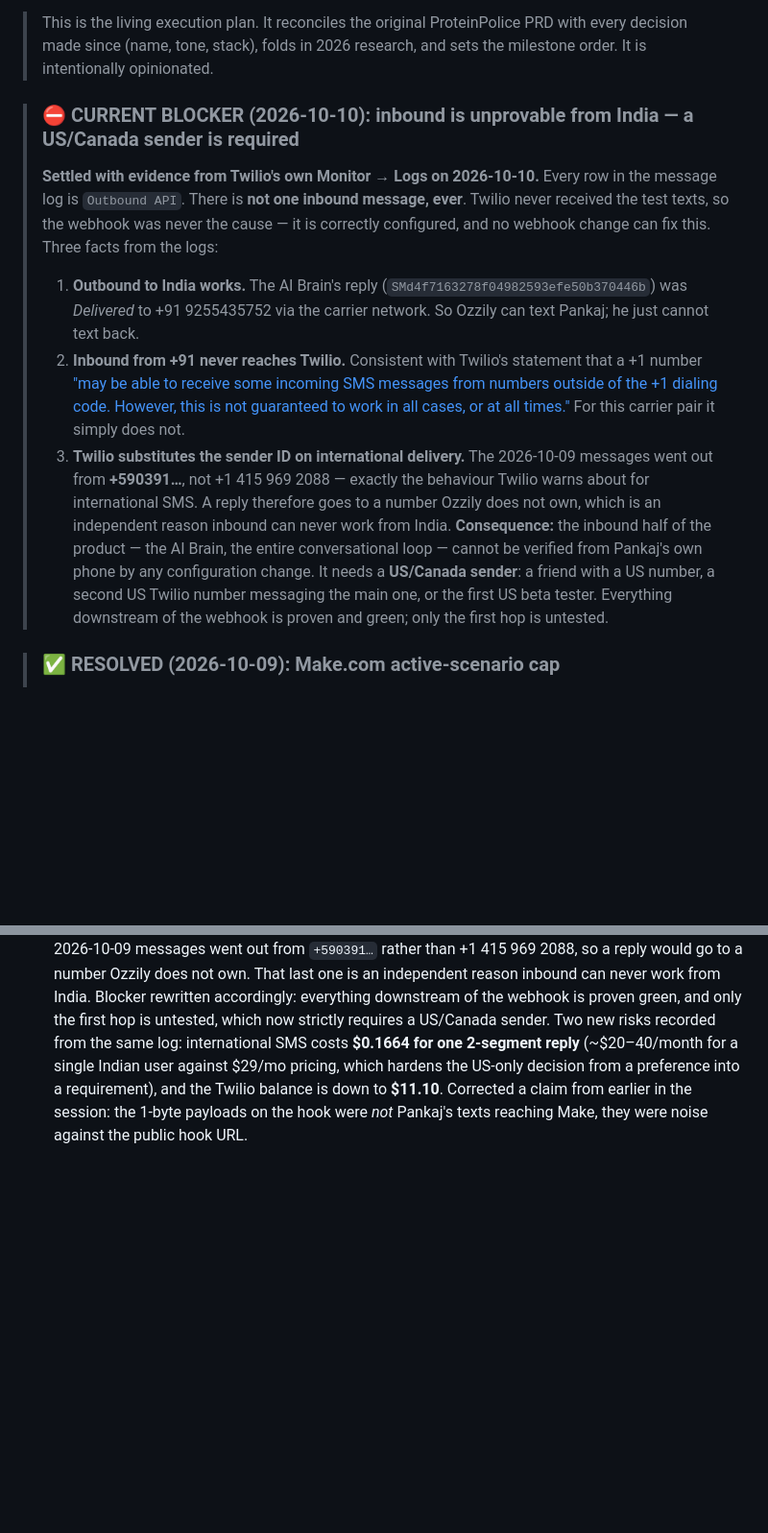
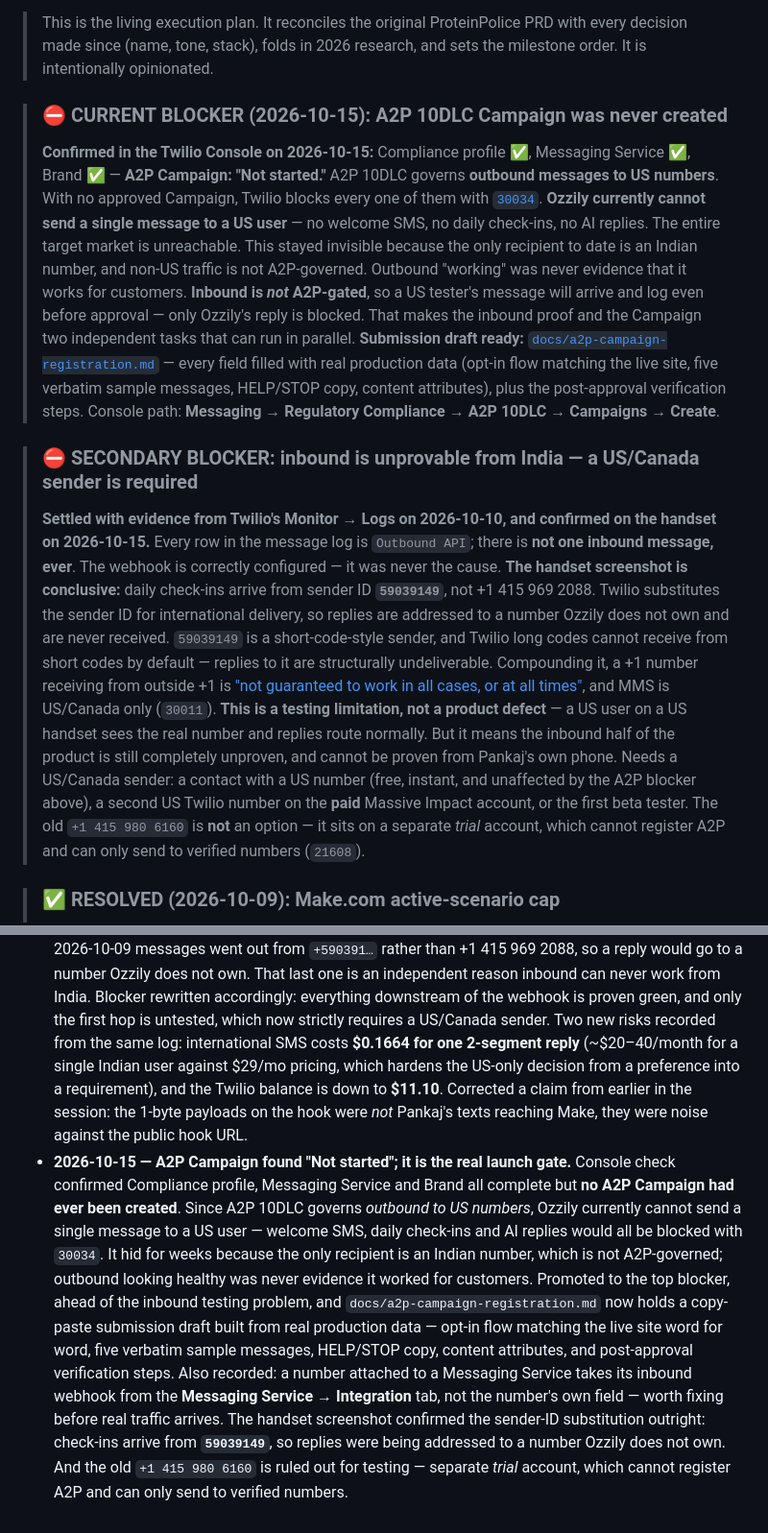
Before and after one commit to hustle-grover/ozzily-landing, a Markdown page: ROADMAP.md, 2 parts joined by grey strips. Shown at 96% size. Rendered like a GitHub page; blank space fills up the shorter version.

```diff
--- a/ROADMAP.md
+++ b/ROADMAP.md
@@ -7,13 +7,18 @@
 
 > This is the living execution plan. It reconciles the original ProteinPolice PRD with every decision made since (name, tone, stack), folds in 2026 research, and sets the milestone order. It is intentionally opinionated.
 
-> ### ⛔ CURRENT BLOCKER (2026-10-10): inbound is unprovable from India — a US/Canada sender is required
-> **Settled with evidence from Twilio's own Monitor → Logs on 2026-10-10.** Every row in the message log is `Outbound API`. There is **not one inbound message, ever**. Twilio never received the test texts, so the webhook was never the cause — it is correctly configured, and no webhook change can fix this.
-> Three facts from the logs:
-> 1. **Outbound to India works.** The AI Brain's reply (`SMd4f7163278f04982593efe50b370446b`) was *Delivered* to +91 9255435752 via the carrier network. So Ozzily can text Pankaj; he just cannot text back.
-> 2. **Inbound from +91 never reaches Twilio.** Consistent with Twilio's statement that a +1 number ["may be able to receive some incoming SMS messages from numbers outside of the +1 dialing code. However, this is not guaranteed to work in all cases, or at all times."](https://help.twilio.com/articles/360045489294) For this carrier pair it simply does not.
-> 3. **Twilio substitutes the sender ID on international delivery.** The 2026-10-09 messages went out from **+590391…**, not +1 415 969 2088 — exactly the behaviour Twilio warns about for international SMS. A reply therefore goes to a number Ozzily does not own, which is an independent reason inbound can never work from India.
-> **Consequence:** the inbound half of the product — the AI Brain, the entire conversational loop — cannot be verified from Pankaj's own phone by any configuration change. It needs a **US/Canada sender**: a friend with a US number, a second US Twilio number messaging the main one, or the first US beta tester. Everything downstream of the webhook is proven and green; only the first hop is untested.
+> ### ⛔ CURRENT BLOCKER (2026-10-15): A2P 10DLC Campaign was never created
+> **Confirmed in the Twilio Console on 2026-10-15:** Compliance profile ✅, Messaging Service ✅, Brand ✅ — **A2P Campaign: "Not started."**
+> A2P 10DLC governs **outbound messages to US numbers**. With no approved Campaign, Twilio blocks every one of them with [`30034`](https://www.twilio.com/docs/api/errors/30034). **Ozzily currently cannot send a single message to a US user** — no welcome SMS, no daily check-ins, no AI replies. The entire target market is unreachable.
+> This stayed invisible because the only recipient to date is an Indian number, and non-US traffic is not A2P-governed. Outbound "working" was never evidence that it works for customers.
+> **Inbound is *not* A2P-gated**, so a US tester's message will arrive and log even before approval — only Ozzily's reply is blocked. That makes the inbound proof and the Campaign two independent tasks that can run in parallel.
+> **Submission draft ready:** [`docs/a2p-campaign-registration.md`](docs/a2p-campaign-registration.md) — every field filled with real production data (opt-in flow matching the live site, five verbatim sample messages, HELP/STOP copy, content attributes), plus the post-approval verification steps. Console path: **Messaging → Regulatory Compliance → A2P 10DLC → Campaigns → Create**.
+
+> ### ⛔ SECONDARY BLOCKER: inbound is unprovable from India — a US/Canada sender is required
+> **Settled with evidence from Twilio's Monitor → Logs on 2026-10-10, and confirmed on the handset on 2026-10-15.** Every row in the message log is `Outbound API`; there is **not one inbound message, ever**. The webhook is correctly configured — it was never the cause.
+> **The handset screenshot is conclusive:** daily check-ins arrive from sender ID **`59039149`**, not +1 415 969 2088. Twilio substitutes the sender ID for international delivery, so replies are addressed to a number Ozzily does not own and are never received. `59039149` is a short-code-style sender, and Twilio long codes cannot receive from short codes by default — replies to it are structurally undeliverable.
+> Compounding it, a +1 number receiving from outside +1 is ["not guaranteed to work in all cases, or at all times"](https://help.twilio.com/articles/360045489294), and MMS is US/Canada only (`30011`).
+> **This is a testing limitation, not a product defect** — a US user on a US handset sees the real number and replies route normally. But it means the inbound half of the product is still completely unproven, and cannot be proven from Pankaj's own phone. Needs a US/Canada sender: a contact with a US number (free, instant, and unaffected by the A2P blocker above), a second US Twilio number on the **paid** Massive Impact account, or the first beta tester. The old `+1 415 980 6160` is **not** an option — it sits on a separate *trial* account, which cannot register A2P and can only send to verified numbers (`21608`).
 
 > ### ✅ RESOLVED (2026-10-09): Make.com active-scenario cap
 > Confirmed via the Make API: the org is on **Pro** — `productName: "Pro"`, 10,000 operations/month (387 used this cycle), `activeScenarios: 3`, and **no active-scenario limit in the license**. The old "2 active scenarios" ceiling was the Free plan. Signup Flow, AI Brain and Daily Check-ins all run concurrently today, and more can be added; the practical bound is the operations budget, not a scenario count. Login (id 6333754) is still inactive but is also `isinvalid: true` — it needs repair, not just reactivating.
@@ -238,3 +243,4 @@ This is a live gate, not paperwork. 2026 requirements:
 - **2026-10-09 (Login repair)** — **Login scenario fixed and live.** Root cause was not the scenario cap: the webhook had no learned data structure, so `{{1.phone}}` resolved to empty and Twilio threw `21604`, which tripped `maxErrors`, deactivated the scenario and jammed its hook queue. Fixed with Make's learn mode plus two guards — a "has a phone number" filter on the Supabase lookup and `onerror → Ignore` on it. Verified: a real payload sends (3 ops, status 1), an empty payload exits cleanly at 1 op instead of erroring. Also found **Signup Flow's `21604` was already fixed** at 02:06 the same day (E.164 regex filter + onerror handlers), so that risk was closed before it was written down. New risks recorded: intermittent Supabase `401 JWT issued at future` from Make (clock skew — every Supabase module now has an error handler), and stale unparseable hook-queue payloads that Make can neither process nor drain.
 - **2026-10-10** — Twilio inbound webhook confirmed **correctly configured** (+1 415 969 2088 → the AI Brain hook, HTTP POST), so yesterday's "not wired" blocker was wrong about the cause though right about the symptom. The real obstacle is the **test device**: the only phone available is a +91 number, and Twilio does not guarantee a +1 long code can receive SMS from outside the +1 dialing code, nor accept MMS from anywhere outside US/Canada (`30011`). Inbound therefore remains completely unproven — zero genuine Twilio SIDs to date — and cannot be proven from Pankaj's own handset. Blocker rewritten around getting a US/Canada sender, with a second Twilio number (sending an MMS with a `MediaUrl`) called out as the only way to test vision without a physical US phone.
 - **2026-10-10 (settled with Twilio logs)** — The inbound question is closed, with evidence rather than inference. Twilio's Monitor → Logs shows **every row as `Outbound API` and not a single inbound message, ever**. The webhook was correctly configured all along; Twilio simply never receives texts from the +91 handset. Three findings: outbound to India *works* (the AI Brain's reply was Delivered via carrier network); inbound from +91 never arrives, matching Twilio's "not guaranteed" language for +1 numbers receiving outside +1; and **Twilio substitutes the sender ID on international delivery** — the 2026-10-09 messages went out from `+590391…` rather than +1 415 969 2088, so a reply would go to a number Ozzily does not own. That last one is an independent reason inbound can never work from India. Blocker rewritten accordingly: everything downstream of the webhook is proven green, and only the first hop is untested, which now strictly requires a US/Canada sender. Two new risks recorded from the same log: international SMS costs **$0.1664 for one 2-segment reply** (~$20–40/month for a single Indian user against $29/mo pricing, which hardens the US-only decision from a preference into a requirement), and the Twilio balance is down to **$11.10**. Corrected a claim from earlier in the session: the 1-byte payloads on the hook were *not* Pankaj's texts reaching Make, they were noise against the public hook URL.
+- **2026-10-15 — A2P Campaign found "Not started"; it is the real launch gate.** Console check confirmed Compliance profile, Messaging Service and Brand all complete but **no A2P Campaign had ever been created**. Since A2P 10DLC governs *outbound to US numbers*, Ozzily currently cannot send a single message to a US user — welcome SMS, daily check-ins and AI replies would all be blocked with `30034`. It hid for weeks because the only recipient is an Indian number, which is not A2P-governed; outbound looking healthy was never evidence it worked for customers. Promoted to the top blocker, ahead of the inbound testing problem, and `docs/a2p-campaign-registration.md` now holds a copy-paste submission draft built from real production data — opt-in flow matching the live site word for word, five verbatim sample messages, HELP/STOP copy, content attributes, and post-approval verification steps. Also recorded: a number attached to a Messaging Service takes its inbound webhook from the **Messaging Service → Integration** tab, not the number's own field — worth fixing before real traffic arrives. The handset screenshot confirmed the sender-ID substitution outright: check-ins arrive from **`59039149`**, so replies were being addressed to a number Ozzily does not own. And the old `+1 415 980 6160` is ruled out for testing — separate *trial* account, which cannot register A2P and can only send to verified numbers.
```
Also changed, not shown: other parts of ROADMAP.md (+1 -1 lines), CLAUDE.md (+24 -0 lines), docs/a2p-campaign-registration.md (added, +133 -0 lines).
